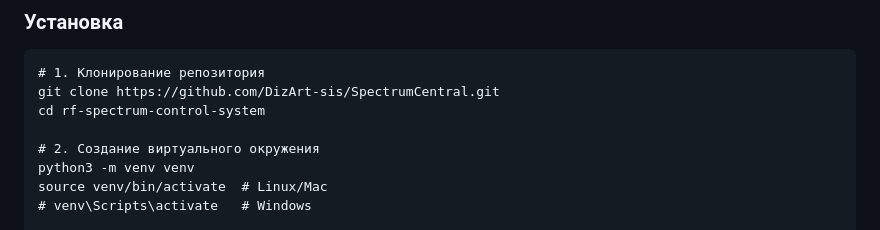
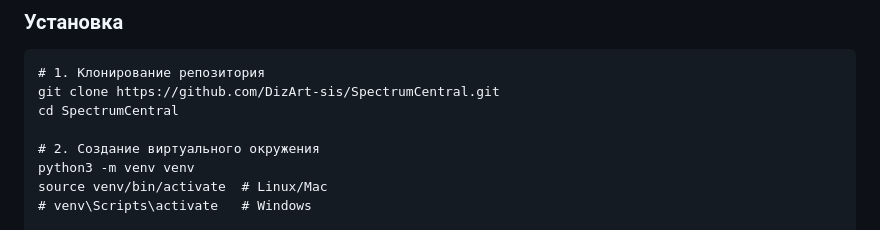
Before and after one commit to DizArt-sis/SpectrumCentral, a Markdown page: README.md, the part around the change. Rendered like a GitHub page.

````diff
--- a/README.md
+++ b/README.md
@@ -88,7 +88,7 @@ rf-spectrum-control-system/
 ```
 # 1. Клонирование репозитория
 git clone https://github.com/DizArt-sis/SpectrumCentral.git
-cd rf-spectrum-control-system
+cd SpectrumCentral
 
 # 2. Создание виртуального окружения
 python3 -m venv venv
````
